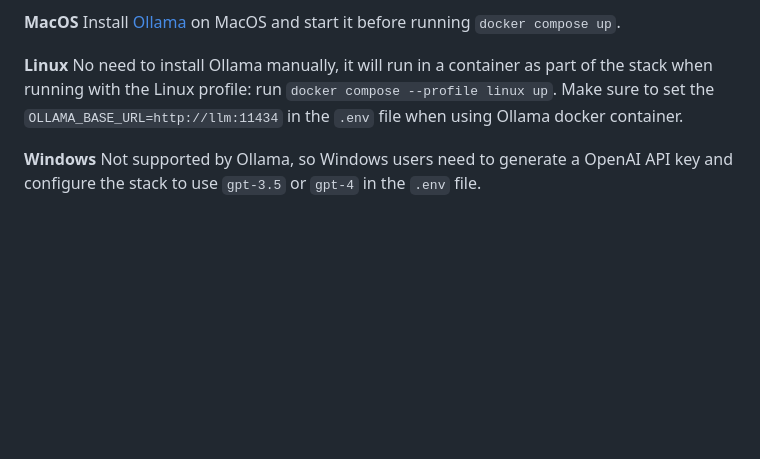
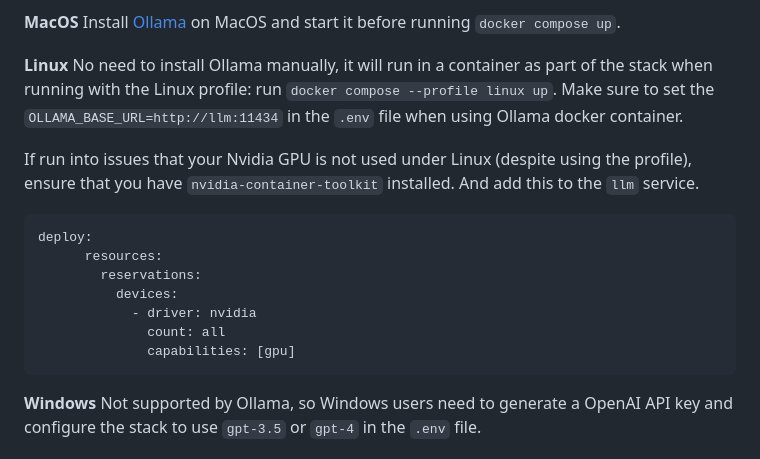
Before and after one commit to docker/genai-stack, a Markdown page: readme.md, the part around the change. Drawn GitHub-style; blank space fills up the shorter version.

Commit message:
Linux nvidia GPU option
Thanks @matthieuml !

````diff
--- a/readme.md
+++ b/readme.md
@@ -37,6 +37,19 @@ Install [Ollama](https://ollama.ai) on MacOS and start it before running `docker
 No need to install Ollama manually, it will run in a container as
 part of the stack when running with the Linux profile: run `docker compose --profile linux up`.
 Make sure to set the `OLLAMA_BASE_URL=http://llm:11434` in the `.env` file when using Ollama docker container.
+
+If run into issues that your Nvidia GPU is not used under Linux (despite using the profile), ensure that you have `nvidia-container-toolkit` installed.
+And add this to the `llm` service.
+
+```yaml
+deploy:
+      resources:
+        reservations:
+          devices:
+            - driver: nvidia
+              count: all
+              capabilities: [gpu]
+```
 
 **Windows**
 Not supported by Ollama, so Windows users need to generate a OpenAI API key and configure the stack to use `gpt-3.5` or `gpt-4` in the `.env` file.
````
